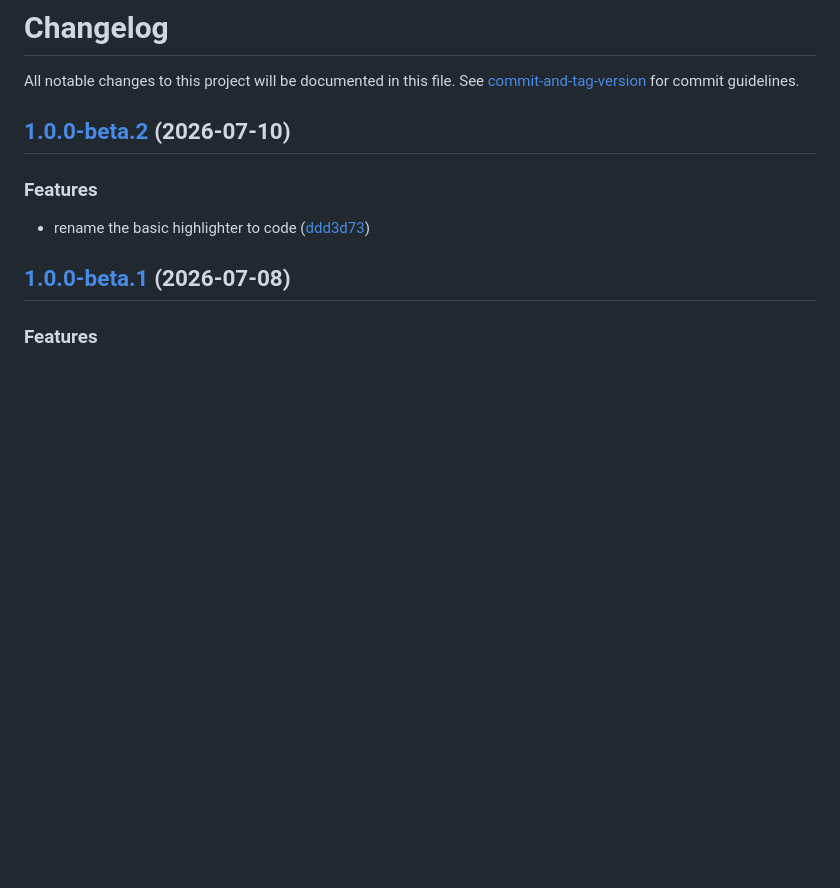
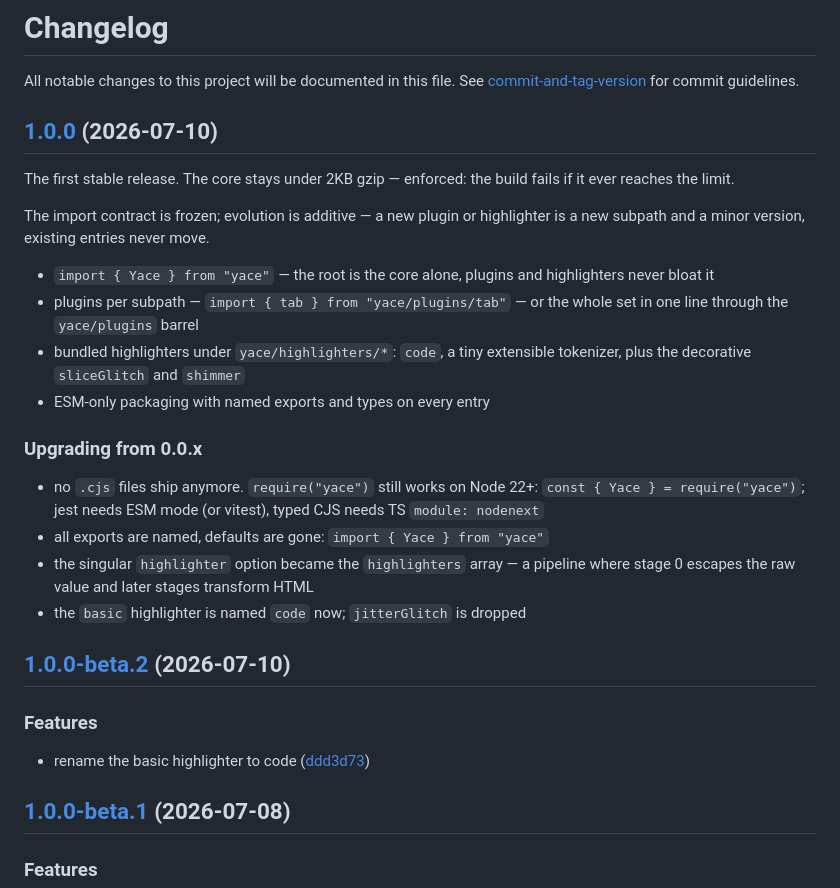
Before and after one commit to petersolopov/yace, a Markdown page: CHANGELOG.md, the part around the change. Drawn GitHub-style; blank space fills up the shorter version.

Commit message:
docs: changelog for 1.0.0

```diff
--- a/CHANGELOG.md
+++ b/CHANGELOG.md
@@ -1,6 +1,24 @@
 # Changelog
 
 All notable changes to this project will be documented in this file. See [commit-and-tag-version](https://github.com/absolute-version/commit-and-tag-version) for commit guidelines.
+
+## [1.0.0](https://github.com/petersolopov/yace/compare/v0.0.8...v1.0.0) (2026-07-10)
+
+The first stable release. The core stays under 2KB gzip — enforced: the build fails if it ever reaches the limit.
+
+The import contract is frozen; evolution is additive — a new plugin or highlighter is a new subpath and a minor version, existing entries never move.
+
+* `import { Yace } from "yace"` — the root is the core alone, plugins and highlighters never bloat it
+* plugins per subpath — `import { tab } from "yace/plugins/tab"` — or the whole set in one line through the `yace/plugins` barrel
+* bundled highlighters under `yace/highlighters/*`: `code`, a tiny extensible tokenizer, plus the decorative `sliceGlitch` and `shimmer`
+* ESM-only packaging with named exports and types on every entry
+
+### Upgrading from 0.0.x
+
+* no `.cjs` files ship anymore. `require("yace")` still works on Node 22+: `const { Yace } = require("yace")`; jest needs ESM mode (or vitest), typed CJS needs TS `module: nodenext`
+* all exports are named, defaults are gone: `import { Yace } from "yace"`
+* the singular `highlighter` option became the `highlighters` array — a pipeline where stage 0 escapes the raw value and later stages transform HTML
+* the `basic` highlighter is named `code` now; `jitterGlitch` is dropped
 
 ## [1.0.0-beta.2](https://github.com/petersolopov/yace/compare/v1.0.0-beta.1...v1.0.0-beta.2) (2026-07-10)
 
```
